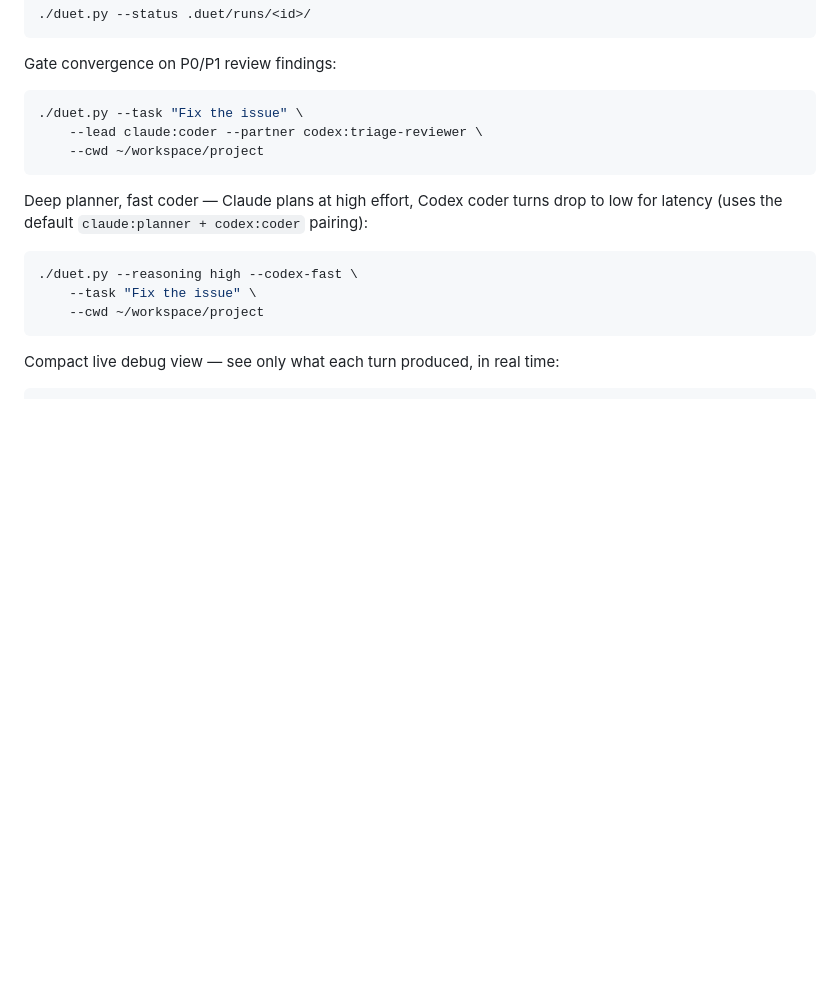
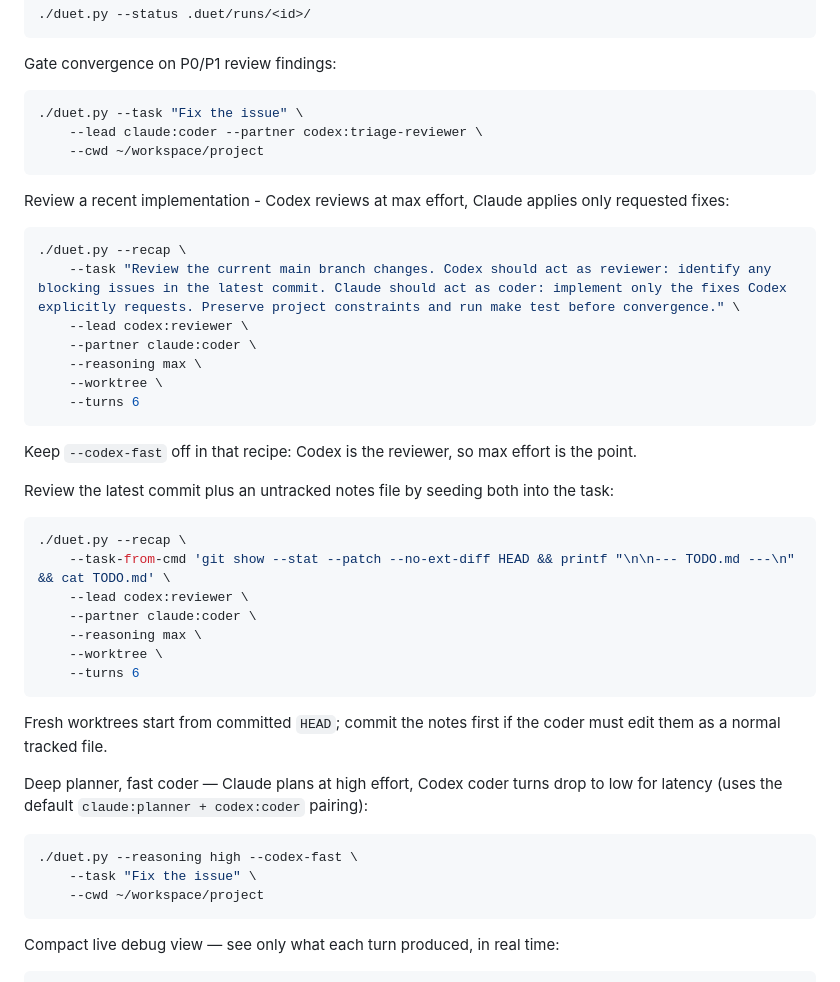
Before and after one commit to volkan/duet, a Markdown page: README.md, the part around the change. GitHub-like rendering; blank space fills up the shorter version.

Commit message:
Add real duet review examples

````diff
--- a/README.md
+++ b/README.md
@@ -130,6 +130,38 @@ Gate convergence on P0/P1 review findings:
     --cwd ~/workspace/project
 ```
 
+Review a recent implementation - Codex reviews at max effort, Claude applies
+only requested fixes:
+
+```bash
+./duet.py --recap \
+    --task "Review the current main branch changes. Codex should act as reviewer: identify any blocking issues in the latest commit. Claude should act as coder: implement only the fixes Codex explicitly requests. Preserve project constraints and run make test before convergence." \
+    --lead codex:reviewer \
+    --partner claude:coder \
+    --reasoning max \
+    --worktree \
+    --turns 6
+```
+
+Keep `--codex-fast` off in that recipe: Codex is the reviewer, so max effort is
+the point.
+
+Review the latest commit plus an untracked notes file by seeding both into the
+task:
+
+```bash
+./duet.py --recap \
+    --task-from-cmd 'git show --stat --patch --no-ext-diff HEAD && printf "\n\n--- TODO.md ---\n" && cat TODO.md' \
+    --lead codex:reviewer \
+    --partner claude:coder \
+    --reasoning max \
+    --worktree \
+    --turns 6
+```
+
+Fresh worktrees start from committed `HEAD`; commit the notes first if the coder
+must edit them as a normal tracked file.
+
 Deep planner, fast coder — Claude plans at high effort, Codex coder turns drop to low for latency (uses the default `claude:planner + codex:coder` pairing):
 
 ```bash
````
Also changed, not shown: TODO.md (added, +92 -0 lines), docs/USAGE.md (+35 -0 lines).
